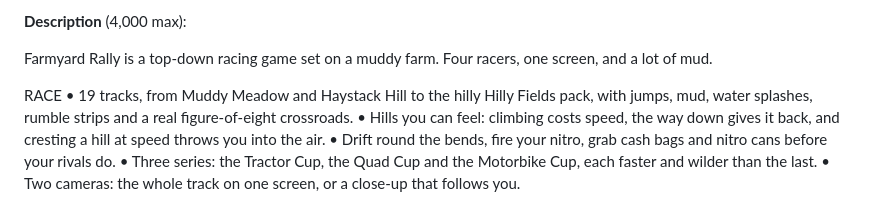
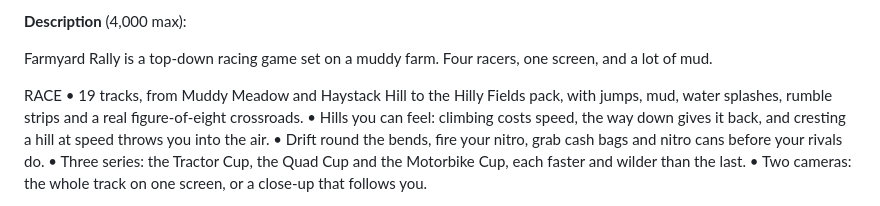
Before and after one commit to jamesjjenkins-git/hay-roller, a Markdown page: docs/app-store-listing.md, the part around the change. Rendered like a GitHub page.

Commit message:
Listing: "the Hilly Fields pack", not "the hilly Hilly Fields pack"
Co-Authored-By: Claude Opus 5.5 <noreply@anthropic.com>

```diff
--- a/docs/app-store-listing.md
+++ b/docs/app-store-listing.md
@@ -19,7 +19,7 @@ Farmyard Rally is a top-down racing game set on a muddy farm. Four racers, one s
 lot of mud.
 
 RACE
-• 19 tracks, from Muddy Meadow and Haystack Hill to the hilly Hilly Fields pack, with jumps, mud,
+• 19 tracks, from Muddy Meadow and Haystack Hill to the Hilly Fields pack, with jumps, mud,
   water splashes, rumble strips and a real figure-of-eight crossroads.
 • Hills you can feel: climbing costs speed, the way down gives it back, and cresting a hill at
   speed throws you into the air.
```
